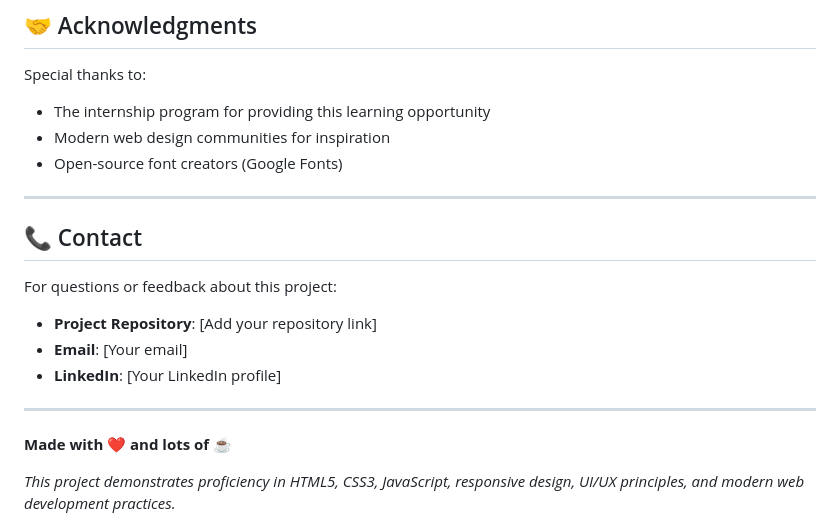
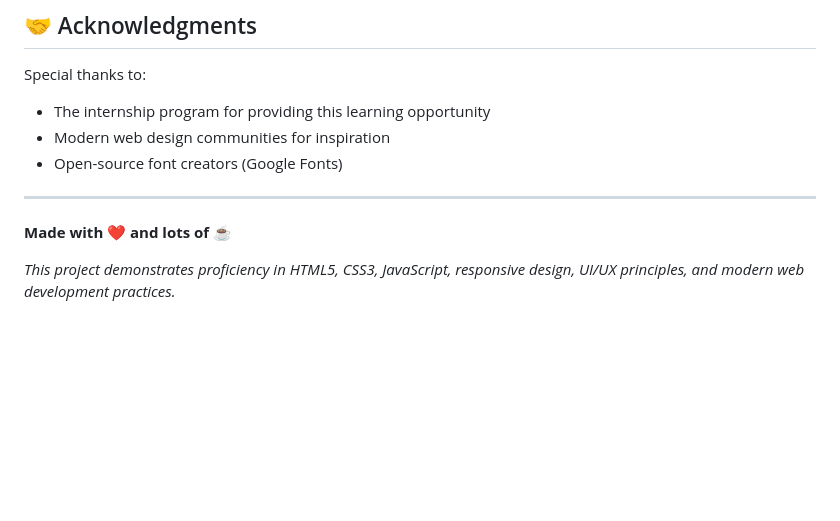
Before and after one commit to Ritul-Ingole/CodTech_Task4, a Markdown page: README.md, the part around the change. GitHub-like rendering; blank space fills up the shorter version.

Commit message:
Readme.md File final update

```diff
--- a/README.md
+++ b/README.md
@@ -385,15 +385,6 @@ Special thanks to:
 
 ---
 
-## 📞 Contact
-
-For questions or feedback about this project:
-- **Project Repository**: [Add your repository link]
-- **Email**: [Your email]
-- **LinkedIn**: [Your LinkedIn profile]
-
----
-
 **Made with ❤️ and lots of ☕**
 
 *This project demonstrates proficiency in HTML5, CSS3, JavaScript, responsive design, UI/UX principles, and modern web development practices.*
```
